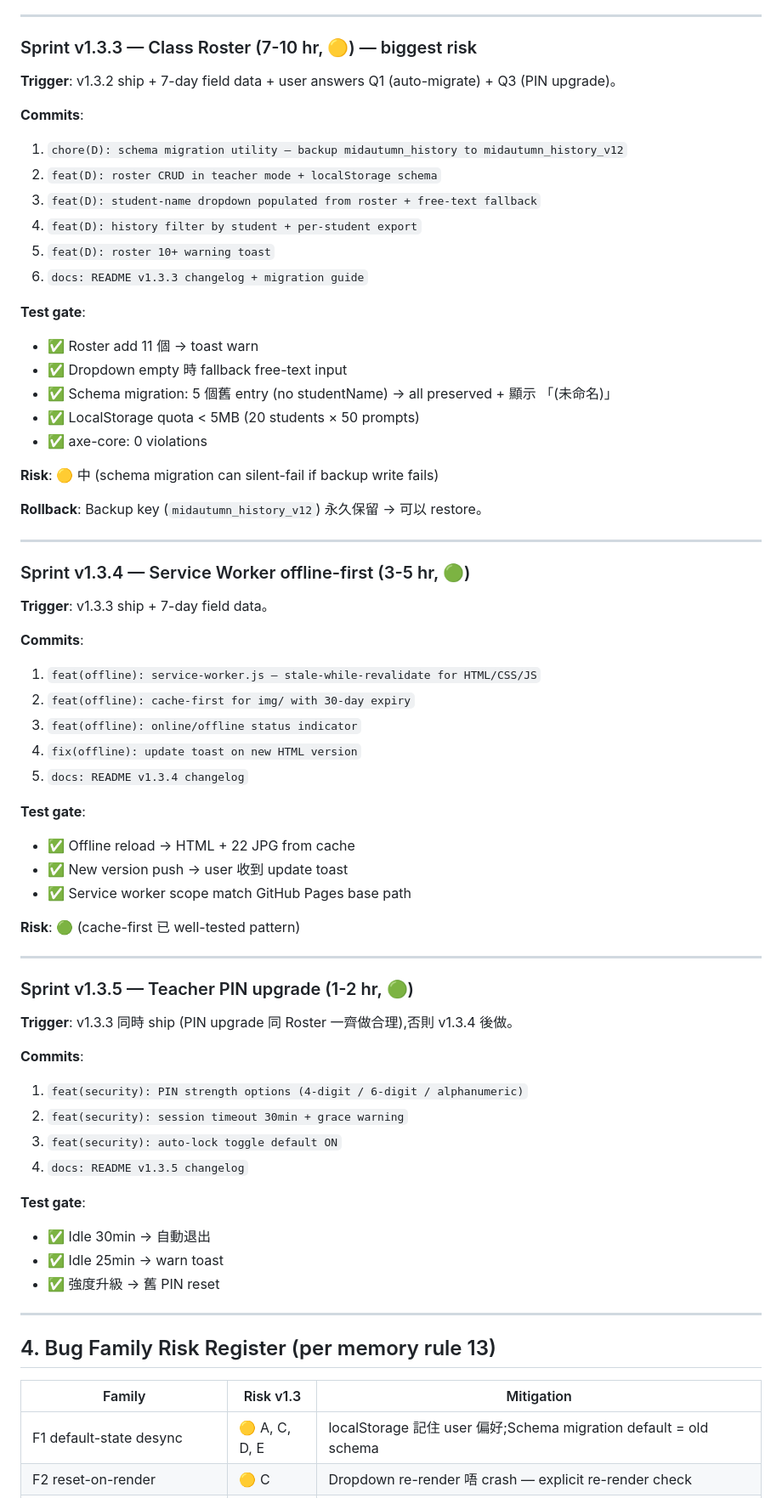
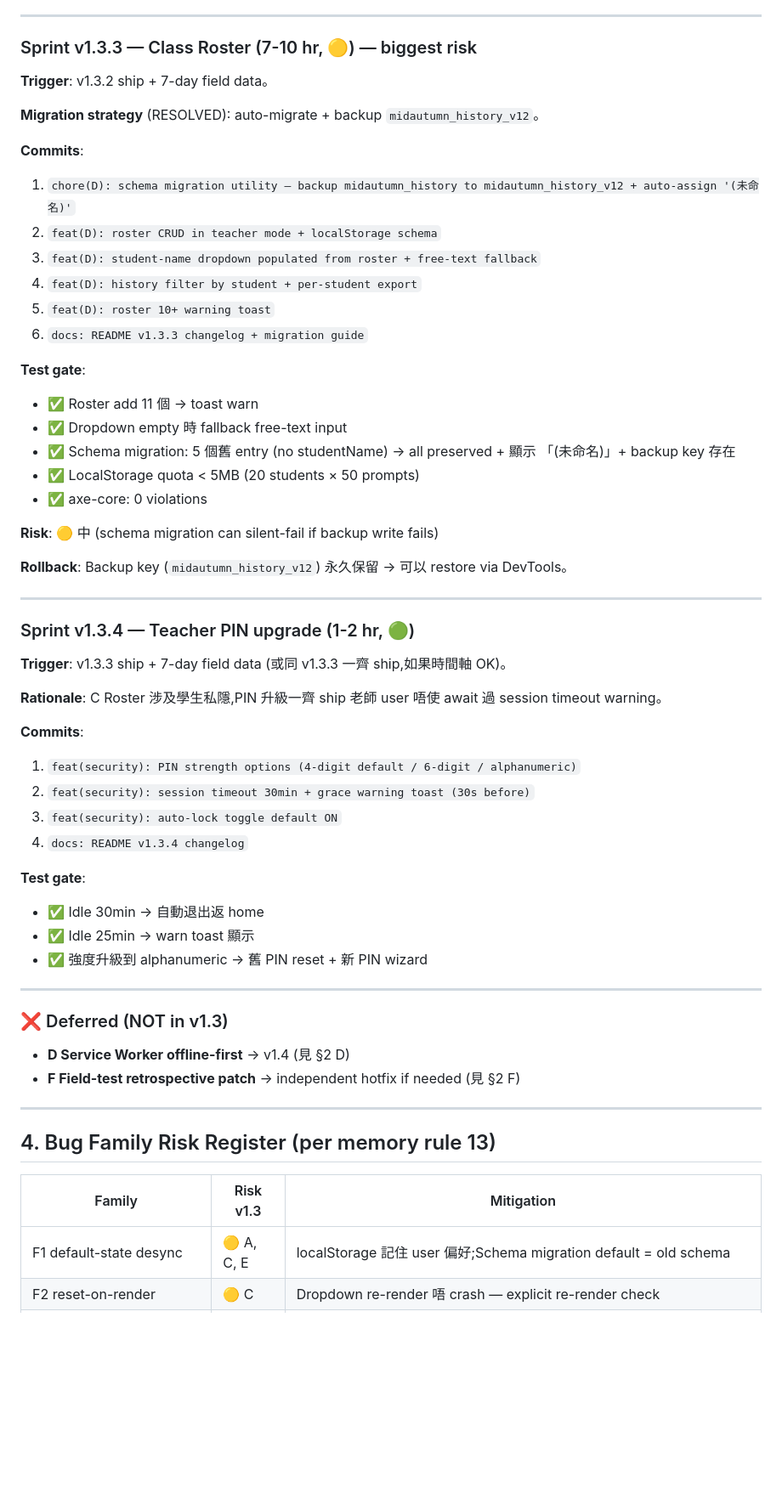
Before and after one commit to ihateusingai-beep/mid-autumn-prompt-builder, a Markdown page: SPEC-v1.3.md, the part around one of its changes. Shown at 85% size. Drawn GitHub-style; blank space fills up the shorter version.

```diff
--- a/SPEC-v1.3.md
+++ b/SPEC-v1.3.md
@@ -246,10 +242,12 @@ v1.3 carries 2 個 deferred v1.2 features + 3 個 retrospective candidates from
 
 ### Sprint v1.3.3 — Class Roster (7-10 hr, 🟡) — biggest risk
 
-**Trigger**: v1.3.2 ship + 7-day field data + user answers Q1 (auto-migrate) + Q3 (PIN upgrade)。
+**Trigger**: v1.3.2 ship + 7-day field data。
+
+**Migration strategy** (RESOLVED): auto-migrate + backup `midautumn_history_v12`。
 
 **Commits**:
-1. `chore(D): schema migration utility — backup midautumn_history to midautumn_history_v12`
+1. `chore(D): schema migration utility — backup midautumn_history to midautumn_history_v12 + auto-assign '(未命名)'`
 2. `feat(D): roster CRUD in teacher mode + localStorage schema`
 3. `feat(D): student-name dropdown populated from roster + free-text fallback`
 4. `feat(D): history filter by student + per-student export`
@@ -259,50 +257,39 @@ v1.3 carries 2 個 deferred v1.2 features + 3 個 retrospective candidates from
 **Test gate**:
 - ✅ Roster add 11 個 → toast warn
 - ✅ Dropdown empty 時 fallback free-text input
-- ✅ Schema migration: 5 個舊 entry (no studentName) → all preserved + 顯示 「(未命名)」
+- ✅ Schema migration: 5 個舊 entry (no studentName) → all preserved + 顯示 「(未命名)」+ backup key 存在
 - ✅ LocalStorage quota < 5MB (20 students × 50 prompts)
 - ✅ axe-core: 0 violations
 
 **Risk**: 🟡 中 (schema migration can silent-fail if backup write fails)
 
-**Rollback**: Backup key (`midautumn_history_v12`) 永久保留 → 可以 restore。
+**Rollback**: Backup key (`midautumn_history_v12`) 永久保留 → 可以 restore via DevTools。
 
 ---
 
-### Sprint v1.3.4 — Service Worker offline-first (3-5 hr, 🟢)
+### Sprint v1.3.4 — Teacher PIN upgrade (1-2 hr, 🟢)
 
-**Trigger**: v1.3.3 ship + 7-day field data。
+**Trigger**: v1.3.3 ship + 7-day field data (或同 v1.3.3 一齊 ship,如果時間軸 OK)。
+
+**Rationale**: C Roster 涉及學生私隱,PIN 升級一齊 ship 老師 user 唔使 await 過 session timeout warning。
 
 **Commits**:
-1. `feat(offline): service-worker.js — stale-while-revalidate for HTML/CSS/JS`
-2. `feat(offline): cache-first for img/ with 30-day expiry`
-3. `feat(offline): online/offline status indicator`
-4. `fix(offline): update toast on new HTML version`
-5. `docs: README v1.3.4 changelog`
+1. `feat(security): PIN strength options (4-digit default / 6-digit / alphanumeric)`
+2. `feat(security): session timeout 30min + grace warning toast (30s before)`
+3. `feat(security): auto-lock toggle default ON`
+4. `docs: README v1.3.4 changelog`
 
 **Test gate**:
-- ✅ Offline reload → HTML + 22 JPG from cache
-- ✅ New version push → user 收到 update toast
-- ✅ Service worker scope match GitHub Pages base path
-
-**Risk**: 🟢 (cache-first 已 well-tested pattern)
+- ✅ Idle 30min → 自動退出返 home
+- ✅ Idle 25min → warn toast 顯示
+- ✅ 強度升級到 alphanumeric → 舊 PIN reset + 新 PIN wizard
 
 ---
 
-### Sprint v1.3.5 — Teacher PIN upgrade (1-2 hr, 🟢)
+### ❌ Deferred (NOT in v1.3)
 
-**Trigger**: v1.3.3 同時 ship (PIN upgrade 同 Roster 一齊做合理),否則 v1.3.4 後做。
-
-**Commits**:
-1. `feat(security): PIN strength options (4-digit / 6-digit / alphanumeric)`
-2. `feat(security): session timeout 30min + grace warning`
-3. `feat(security): auto-lock toggle default ON`
-4. `docs: README v1.3.5 changelog`
-
-**Test gate**:
-- ✅ Idle 30min → 自動退出
-- ✅ Idle 25min → warn toast
-- ✅ 強度升級 → 舊 PIN reset
+- **D Service Worker offline-first** → v1.4 (見 §2 D)
+- **F Field-test retrospective patch** → independent hotfix if needed (見 §2 F)
 
 ---
 
@@ -310,5 +297,5 @@ v1.3 carries 2 個 deferred v1.2 features + 3 個 retrospective candidates from
 
 | Family | Risk v1.3 | Mitigation |
 |---|---|---|
-| F1 default-state desync | 🟡 A, C, D, E | localStorage 記住 user 偏好;Schema migration default = old schema |
+| F1 default-state desync | 🟡 A, C, E | localStorage 記住 user 偏好;Schema migration default = old schema |
 | F2 reset-on-render | 🟡 C | Dropdown re-render 唔 crash — explicit re-render check |
```
Also changed, not shown: other parts of SPEC-v1.3.md (+127 -101 lines).
